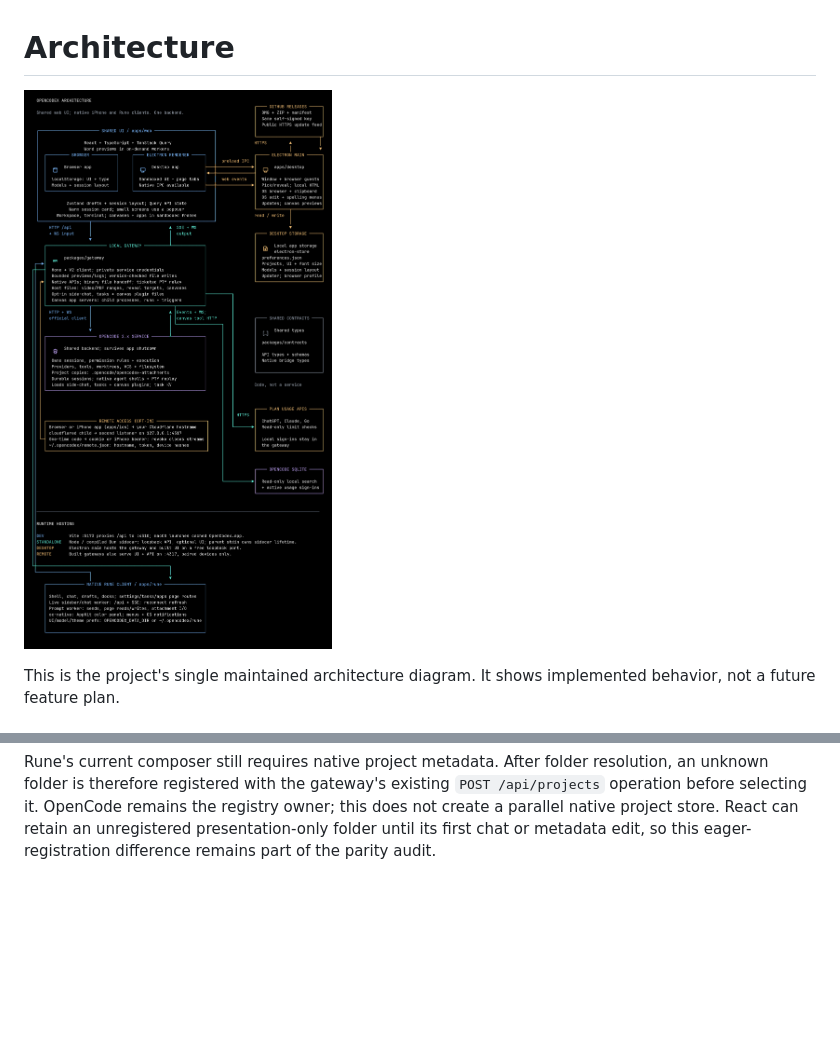
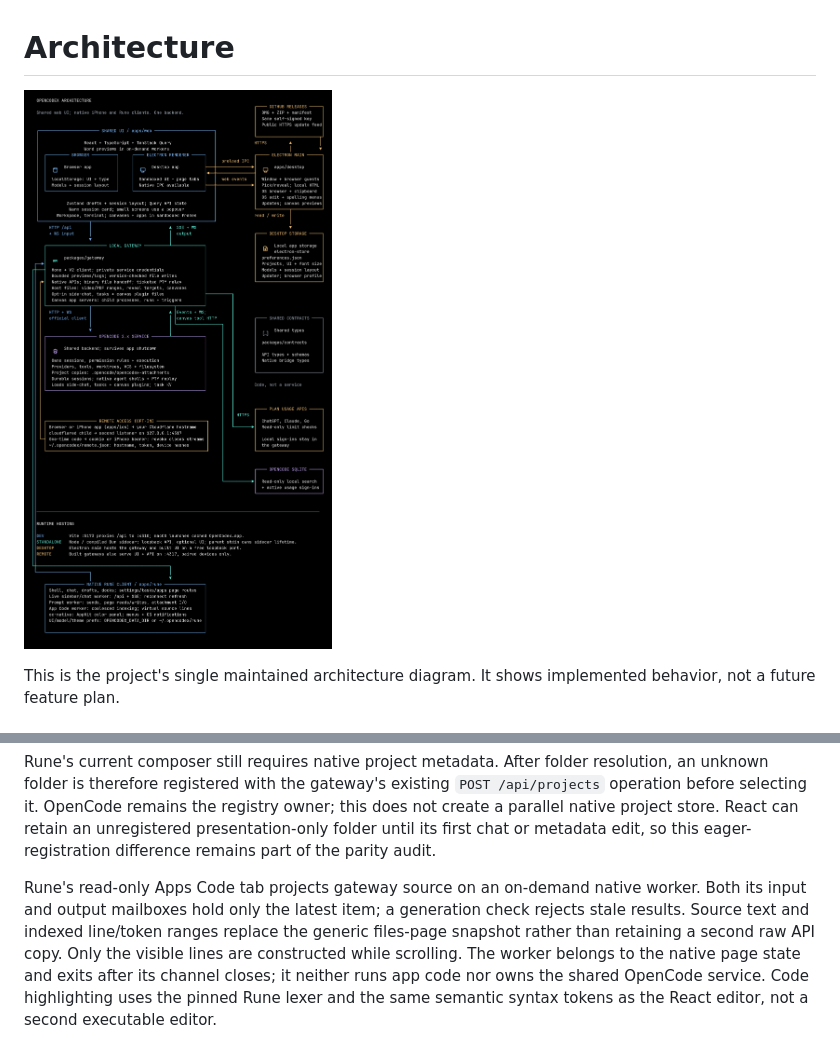
Before and after one commit to KMKoushik/opencodex, a Markdown page: docs/architecture/README.md, 2 parts joined by grey strips. Drawn GitHub-style; pictures changed too: docs/architecture/architecture.png; blank space fills up the shorter version.

Commit message:
Virtualize read-only Rune app source on a coalescing worker

```diff
--- a/docs/architecture/README.md
+++ b/docs/architecture/README.md
@@ -216,3 +216,12 @@ resolution, an unknown folder is therefore registered with the gateway's existin
 owner; this does not create a parallel native project store. React can retain an
 unregistered presentation-only folder until its first chat or metadata edit, so
 this eager-registration difference remains part of the parity audit.
+
+Rune's read-only Apps Code tab projects gateway source on an on-demand native
+worker. Both its input and output mailboxes hold only the latest item; a generation
+check rejects stale results. Source text and indexed line/token ranges replace the
+generic files-page snapshot rather than retaining a second raw API copy. Only the
+visible lines are constructed while scrolling. The worker belongs to the native
+page state and exits after its channel closes; it neither runs app code nor owns
+the shared OpenCode service. Code highlighting uses the pinned Rune lexer and the
+same semantic syntax tokens as the React editor, not a second executable editor.
```
Also changed, not shown: 10 other files.
